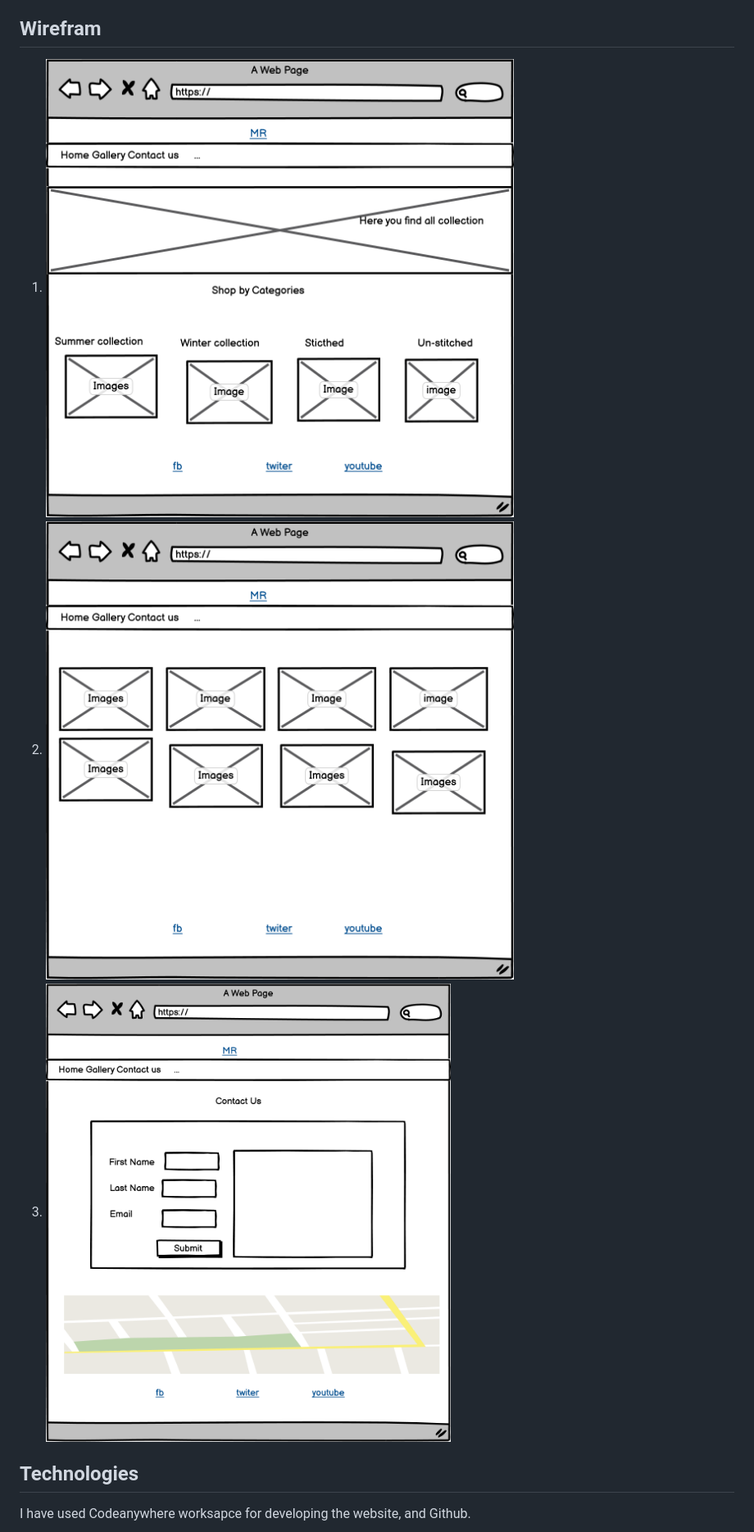
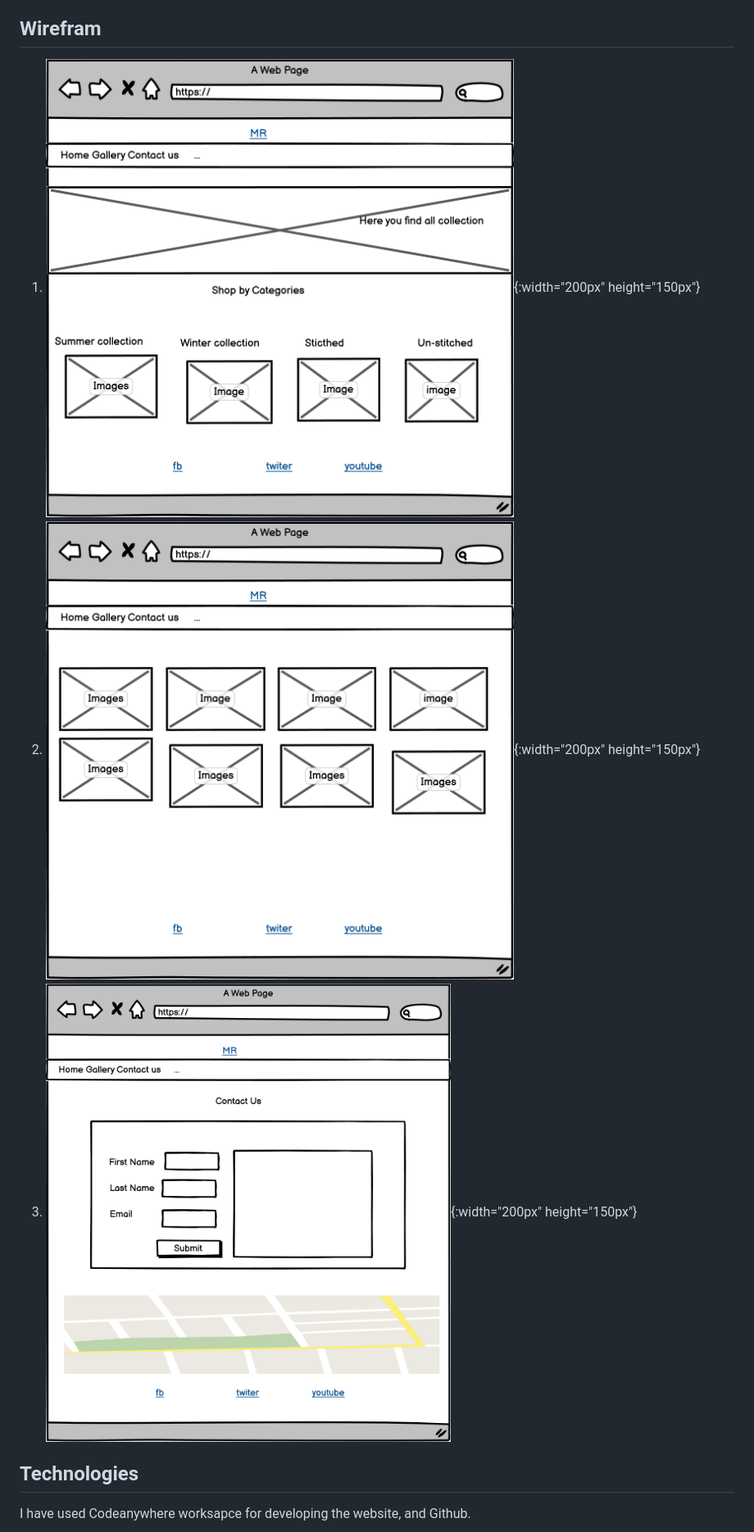
Before and after one commit to meena-rathi/shopping, a Markdown page: README.md, the part around the change. Shown: that part at 82% size. GitHub-like rendering.

Commit message:
Update readme-doc and set wireframe width and height

```diff
--- a/README.md
+++ b/README.md
@@ -45,9 +45,9 @@ Maintain the same layout, positioning, and design for the footer and menu throug
 
 ## Wirefram ##
 
-1. ![home page](readme-doc/home.png)
-2. ![gallery page](readme-doc/gallery.png)
-3. ![contactus page](readme-doc/contactus.png)
+1. ![home page](readme-doc/home.png){:width="200px" height="150px"}
+2. ![gallery page](readme-doc/gallery.png){:width="200px" height="150px"}
+3. ![contactus page](readme-doc/contactus.png){:width="200px" height="150px"}
 
 ## Technologies ##
 
```
